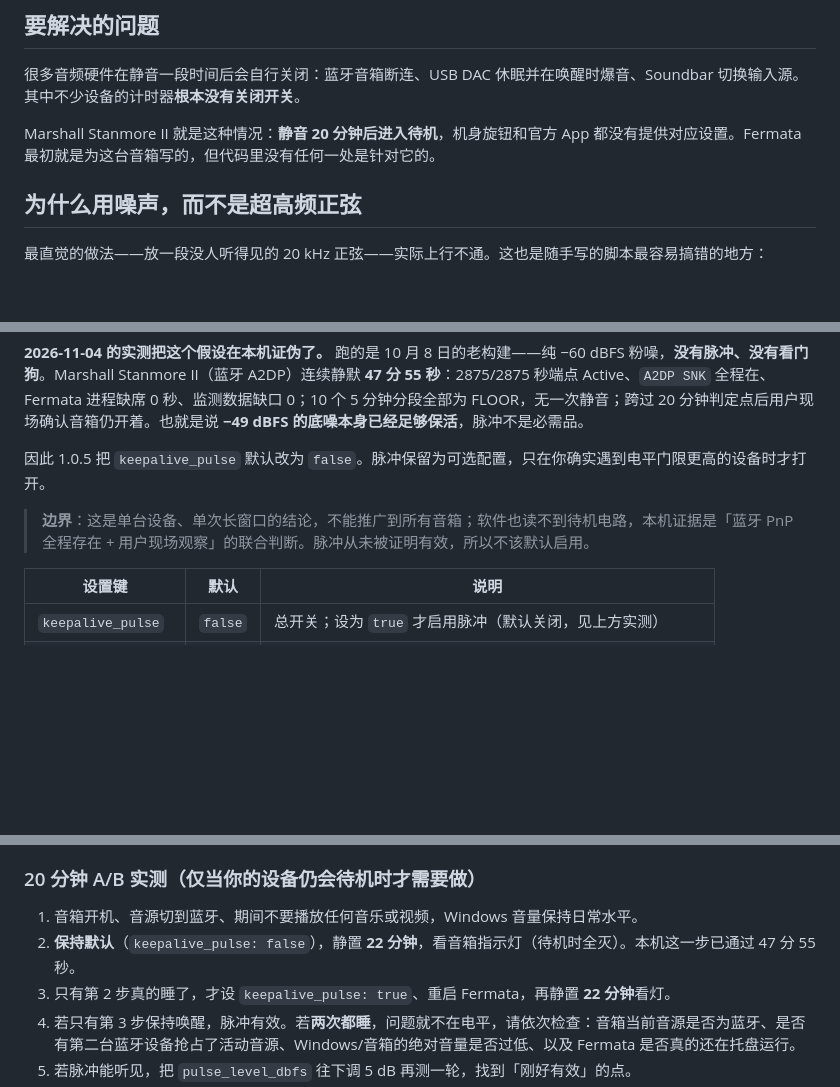
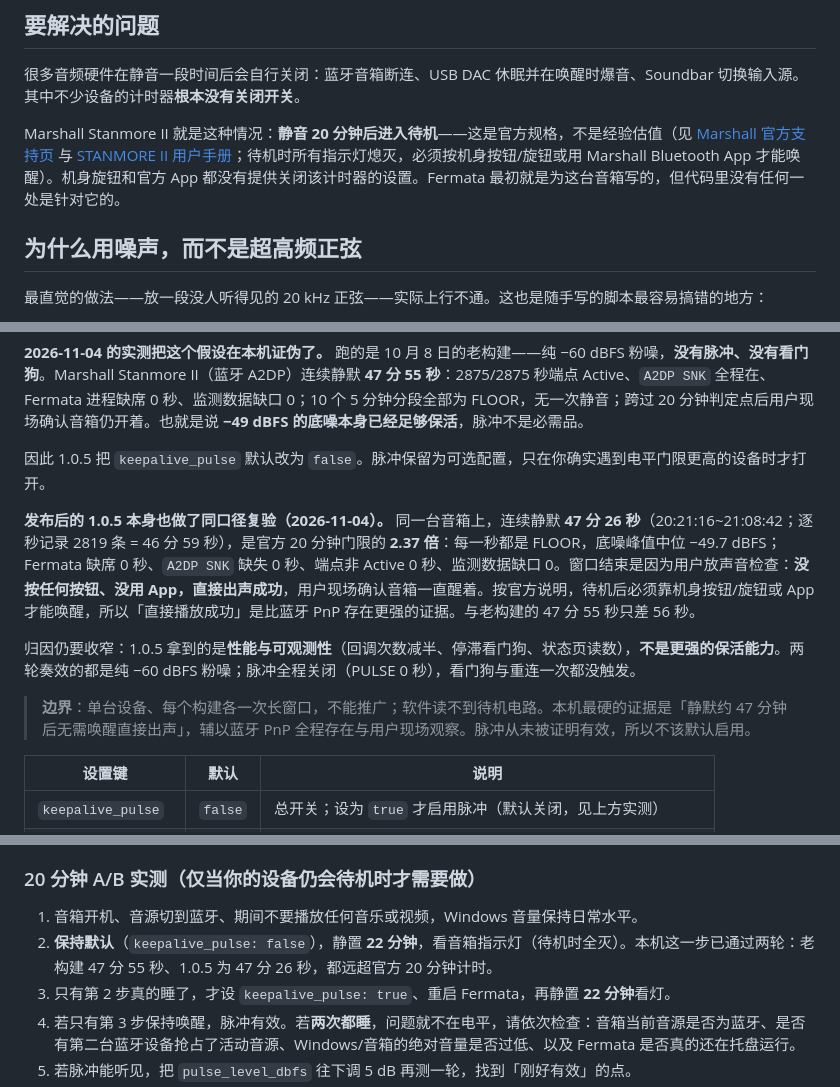
Before and after one commit to zaxchou/fermata, a Markdown page: README.zh-CN.md, 3 parts joined by grey strips. GitHub-like rendering; blank space fills up the shorter version.

```diff
--- a/README.zh-CN.md
+++ b/README.zh-CN.md
@@ -14,7 +14,7 @@ Fermata 是一个 Windows 托盘小工具。它持续向音箱、DAC 或蓝牙
 
 很多音频硬件在静音一段时间后会自行关闭：蓝牙音箱断连、USB DAC 休眠并在唤醒时爆音、Soundbar 切换输入源。其中不少设备的计时器**根本没有关闭开关**。
 
-Marshall Stanmore II 就是这种情况：**静音 20 分钟后进入待机**，机身旋钮和官方 App 都没有提供对应设置。Fermata 最初就是为这台音箱写的，但代码里没有任何一处是针对它的。
+Marshall Stanmore II 就是这种情况：**静音 20 分钟后进入待机**——这是官方规格，不是经验估值（见 [Marshall 官方支持页](https://www.marshall.com/hk/en/support/speakers/support-for-stanmore-ii-bluetooth/how-to-put-in-standby-mode) 与 [STANMORE II 用户手册](https://www.marshallheadphones.com/on/demandware.static/-/Library-Sites-SharedLibrary-Marshall/default/dwe0dadd06/images/cms-pages/user/Stanmore_II_Full_User_Manual_en_230706.pdf)；待机时所有指示灯熄灭，必须按机身按钮/旋钮或用 Marshall Bluetooth App 才能唤醒）。机身旋钮和官方 App 都没有提供关闭该计时器的设置。Fermata 最初就是为这台音箱写的，但代码里没有任何一处是针对它的。
 
 ## 为什么用噪声，而不是超高频正弦
 
@@ -160,7 +160,11 @@ Fermata 自带一个无界面自检，会跑通整条真实链路：打包资源
 
 因此 1.0.5 把 `keepalive_pulse` 默认改为 `false`。脉冲保留为可选配置，只在你确实遇到电平门限更高的设备时才打开。
 
-> **边界**：这是单台设备、单次长窗口的结论，不能推广到所有音箱；软件也读不到待机电路，本机证据是「蓝牙 PnP 全程存在 + 用户现场观察」的联合判断。脉冲从未被证明有效，所以不该默认启用。
+**发布后的 1.0.5 本身也做了同口径复验（2026-11-04）。** 同一台音箱上，连续静默 **47 分 26 秒**（20:21:16~21:08:42；逐秒记录 2819 条 = 46 分 59 秒），是官方 20 分钟门限的 **2.37 倍**：每一秒都是 FLOOR，底噪峰值中位 −49.7 dBFS；Fermata 缺席 0 秒、`A2DP SNK` 缺失 0 秒、端点非 Active 0 秒、监测数据缺口 0。窗口结束是因为用户放声音检查：**没按任何按钮、没用 App，直接出声成功**，用户现场确认音箱一直醒着。按官方说明，待机后必须靠机身按钮/旋钮或 App 才能唤醒，所以「直接播放成功」是比蓝牙 PnP 存在更强的证据。与老构建的 47 分 55 秒只差 56 秒。
+
+归因仍要收窄：1.0.5 拿到的是**性能与可观测性**（回调次数减半、停滞看门狗、状态页读数），**不是更强的保活能力**。两轮奏效的都是纯 −60 dBFS 粉噪；脉冲全程关闭（PULSE 0 秒），看门狗与重连一次都没触发。
+
+> **边界**：单台设备、每个构建各一次长窗口，不能推广；软件读不到待机电路。本机最硬的证据是「静默约 47 分钟后无需唤醒直接出声」，辅以蓝牙 PnP 全程存在与用户现场观察。脉冲从未被证明有效，所以不该默认启用。
 
 | 设置键 | 默认 | 说明 |
 |---|---|---|
@@ -175,7 +179,7 @@ Fermata 自带一个无界面自检，会跑通整条真实链路：打包资源
 ### 20 分钟 A/B 实测（仅当你的设备仍会待机时才需要做）
 
 1. 音箱开机、音源切到蓝牙、期间不要播放任何音乐或视频，Windows 音量保持日常水平。
-2. **保持默认**（`keepalive_pulse: false`），静置 **22 分钟**，看音箱指示灯（待机时全灭）。本机这一步已通过 47 分 55 秒。
+2. **保持默认**（`keepalive_pulse: false`），静置 **22 分钟**，看音箱指示灯（待机时全灭）。本机这一步已通过两轮：老构建 47 分 55 秒、1.0.5 为 47 分 26 秒，都远超官方 20 分钟计时。
 3. 只有第 2 步真的睡了，才设 `keepalive_pulse: true`、重启 Fermata，再静置 **22 分钟**看灯。
 4. 若只有第 3 步保持唤醒，脉冲有效。若**两次都睡**，问题就不在电平，请依次检查：音箱当前音源是否为蓝牙、是否有第二台蓝牙设备抢占了活动音源、Windows/音箱的绝对音量是否过低、以及 Fermata 是否真的还在托盘运行。
 5. 若脉冲能听见，把 `pulse_level_dbfs` 往下调 5 dB 再测一轮，找到「刚好有效」的点。
```
Also changed, not shown: README.md (+33 -9 lines).
